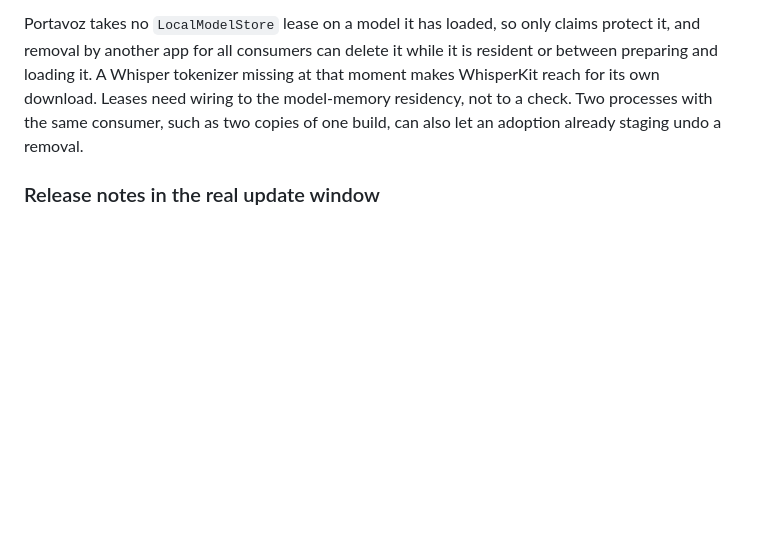
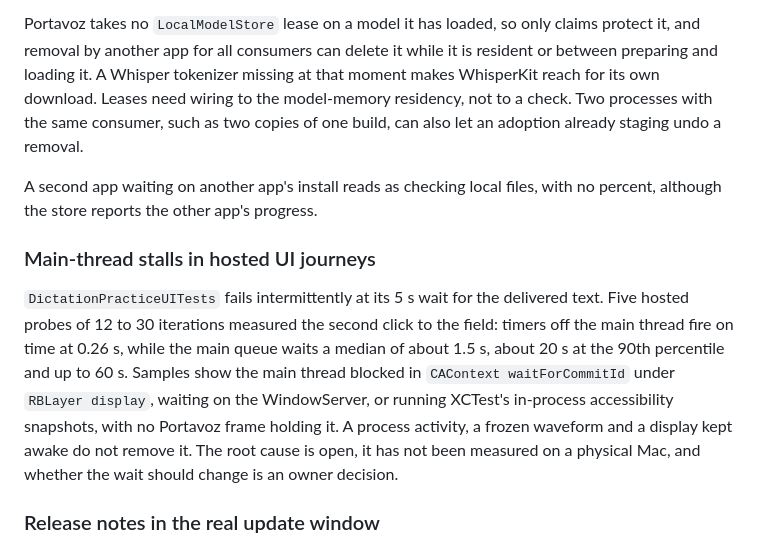
Before and after one commit to johnny4young/portavoz, a Markdown page: docs/GAPS.md, the part around the change. Drawn GitHub-style; blank space fills up the shorter version.

Commit message:
docs: record the hosted main-thread stall and the model wait state
The measured evidence and what was ruled out, so the next change to the
practice journeys starts from it.

```diff
--- a/docs/GAPS.md
+++ b/docs/GAPS.md
@@ -181,6 +181,21 @@ resident or between preparing and loading it. A Whisper tokenizer missing at tha
 moment makes WhisperKit reach for its own download. Leases need wiring to the
 model-memory residency, not to a check. Two processes with the same consumer, such as
 two copies of one build, can also let an adoption already staging undo a removal.
+
+A second app waiting on another app's install reads as checking local files, with no
+percent, although the store reports the other app's progress.
+
+### Main-thread stalls in hosted UI journeys
+
+`DictationPracticeUITests` fails intermittently at its 5 s wait for the delivered text.
+Five hosted probes of 12 to 30 iterations measured the second click to the field: timers
+off the main thread fire on time at 0.26 s, while the main queue waits a median of about
+1.5 s, about 20 s at the 90th percentile and up to 60 s. Samples show the main thread
+blocked in `CAContext waitForCommitId` under `RBLayer display`, waiting on the
+WindowServer, or running XCTest's in-process accessibility snapshots, with no Portavoz
+frame holding it. A process activity, a frozen waveform and a display kept awake do not
+remove it. The root cause is open, it has not been measured on a physical Mac, and
+whether the wait should change is an owner decision.
 
 ### Release notes in the real update window
 
```
